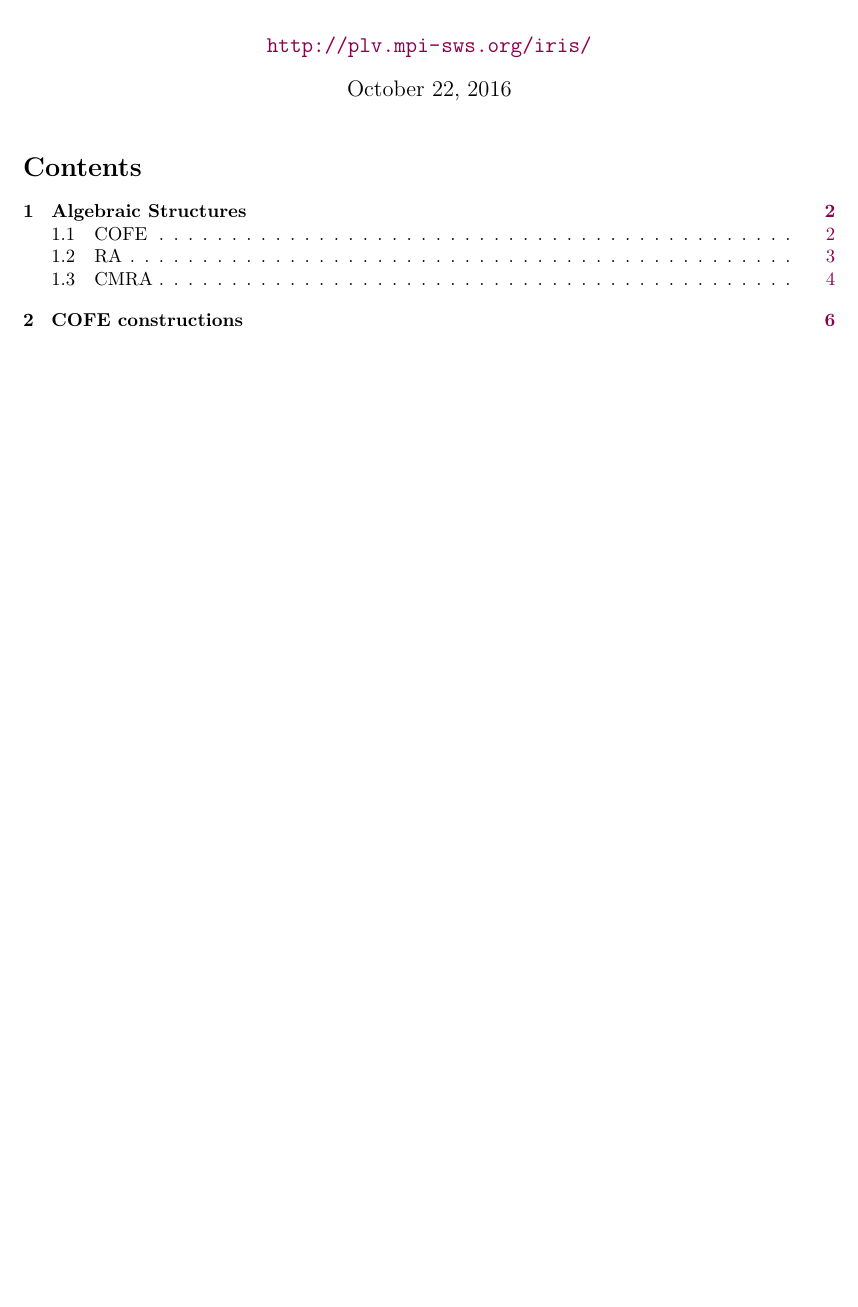
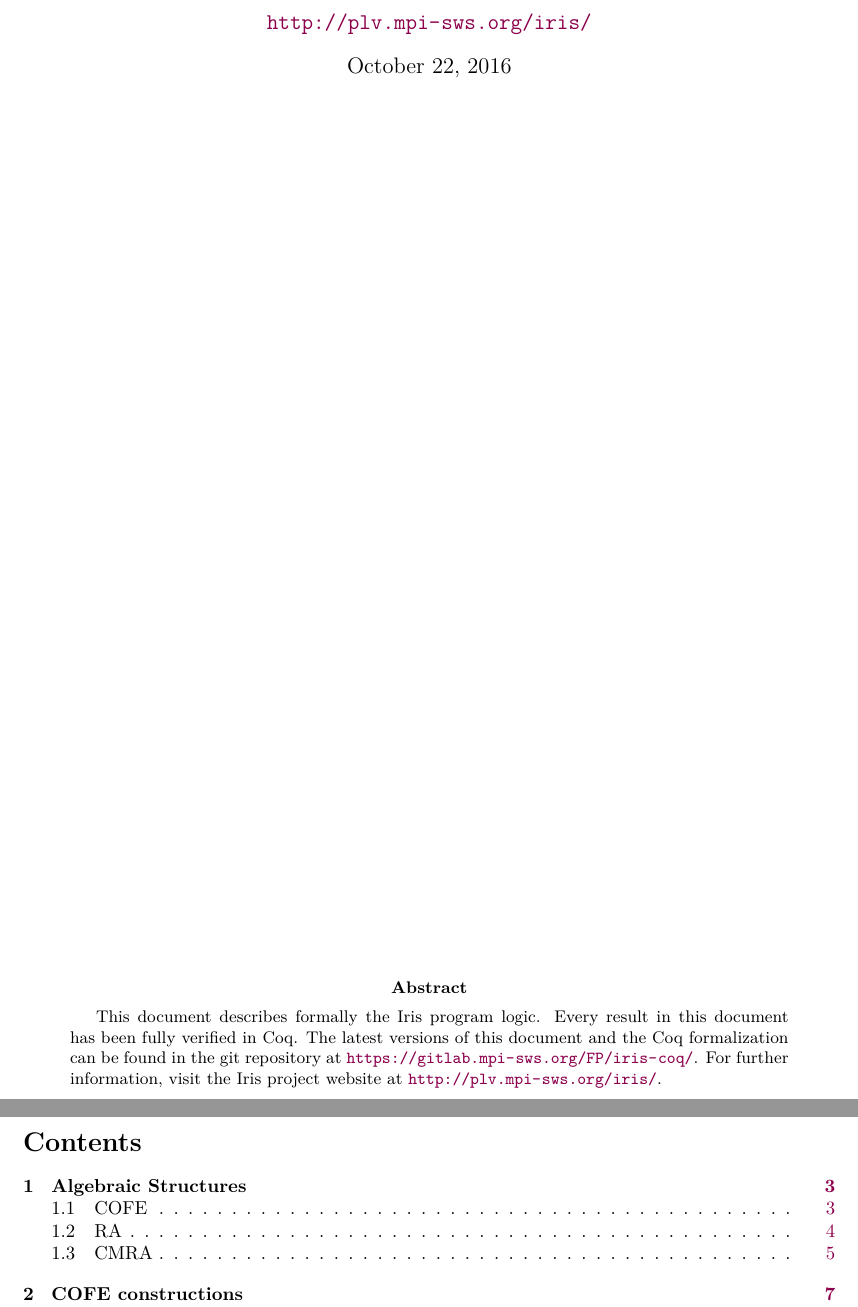
Before and after one commit to izgzhen/iris-coq, a LaTeX paper (docs/iris.tex): part of page 1 of 26 before the commit and two parts of pages 1 and 2 of 27 after it, the two joined at a grey line, cut so that both start at the same text, the shorter picture padded with empty space. Compiled offline with pdfLaTeX.

Commit message:
docs: add a small abstract with more links

```diff
--- a/docs/iris.tex
+++ b/docs/iris.tex
@@ -22,8 +25,14 @@
 \maketitle
+\thispagestyle{empty}
+\vfill
+\begin{abstract}
+This document describes formally the Iris program logic.
+Every result in this document has been fully verified in Coq.
+The latest versions of this document and the Coq formalization can be found in the git repository at \url{https://gitlab.mpi-sws.org/FP/iris-coq/}.
+For further information, visit the Iris project website at \url{http://plv.mpi-sws.org/iris/}.
+\end{abstract}
 
-\thispagestyle{empty}
-
-%\clearpage
+\clearpage
 \tableofcontents
 
 \clearpage\begingroup
```
Also changed, not shown: docs/iris.tex (5 more changed lines).
